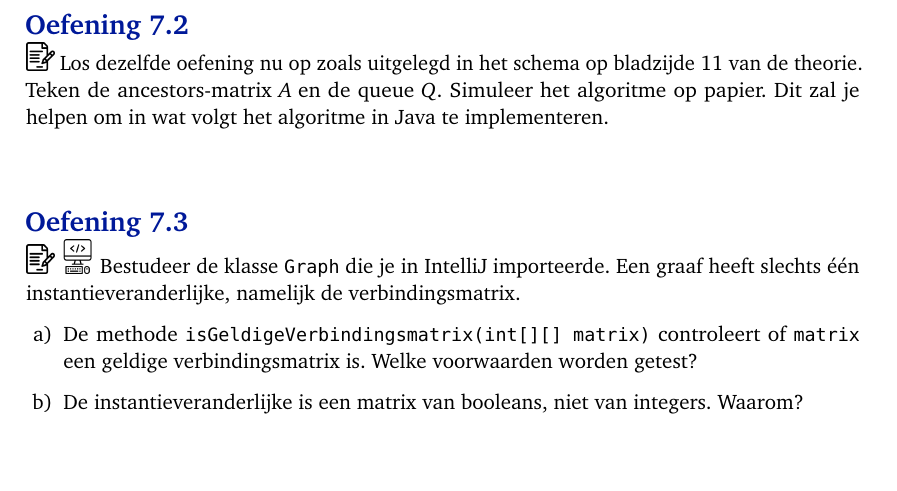
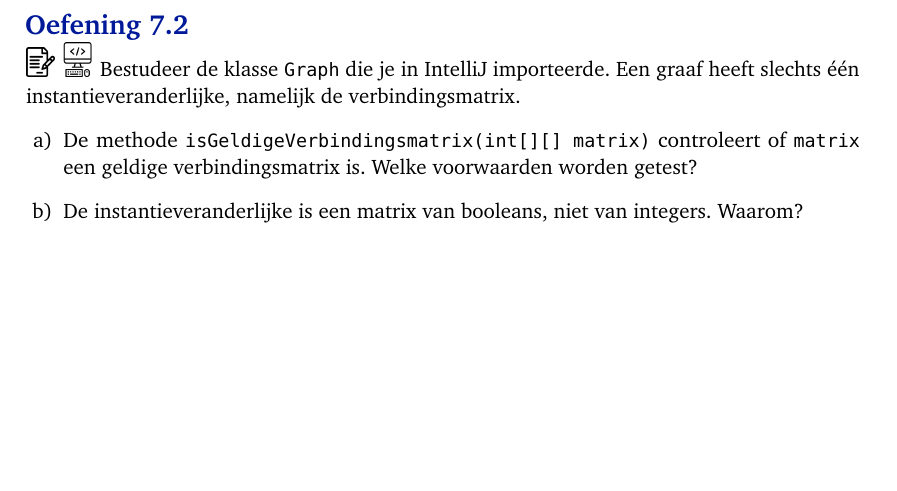
Before and after one commit to TomEversdijk/Bomen_en_grafen_oefeningen, a LaTeX book (Oefeningenbundel/B&G_oefeningen.tex, which reads Oefeningenbundel/7Grafen-BFS.tex): part of page 42 of 102, cut so that both start at the same text, the shorter picture padded with empty space. The pictures show the PDF file Oefeningenbundel/B&G_oefeningen.pdf that the author committed with the source.

Commit message:
delete oefening 7.2

```diff
--- a/Oefeningenbundel/7Grafen-BFS.tex
+++ b/Oefeningenbundel/7Grafen-BFS.tex
@@ -31,10 +31,6 @@ In deze oefenzitting leer je het Breadth First Search Algoritme (BFS) te impleme
 $1\rightarrow2\rightarrow5\rightarrow8$ of $1\rightarrow4\rightarrow7\rightarrow8$
 \end{opl}
 
-\end{oef}
-
-\begin{oef}
-\papier Los dezelfde oefening nu op zoals uitgelegd in het schema op bladzijde 11 van de theorie. Teken de ancestors-matrix $A$ en de queue $Q$. Simuleer het algoritme op papier. Dit zal je helpen om in wat volgt het algoritme in Java te implementeren.
 \end{oef}
 
 \begin{oef}
```
Also changed, not shown: Oefeningenbundel/B&G_oefeningen.tex (+1 -1 lines), Oefeningenbundel/ans1.tex (+3 -3 lines), Oefeningenbundel/B&G_oefeningen.pdf, week07_grafen_BFS/Oefeningen.pdf.
